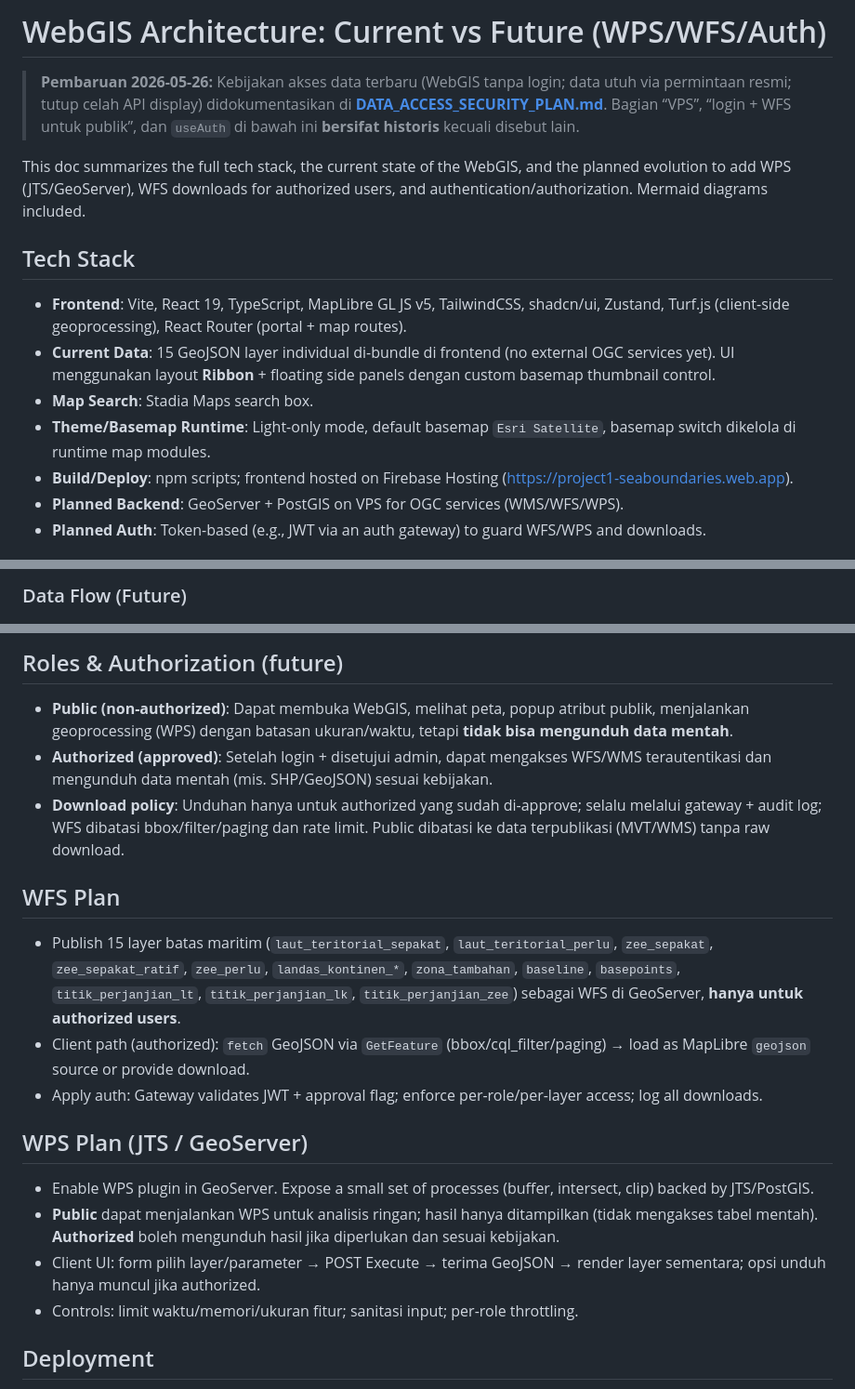
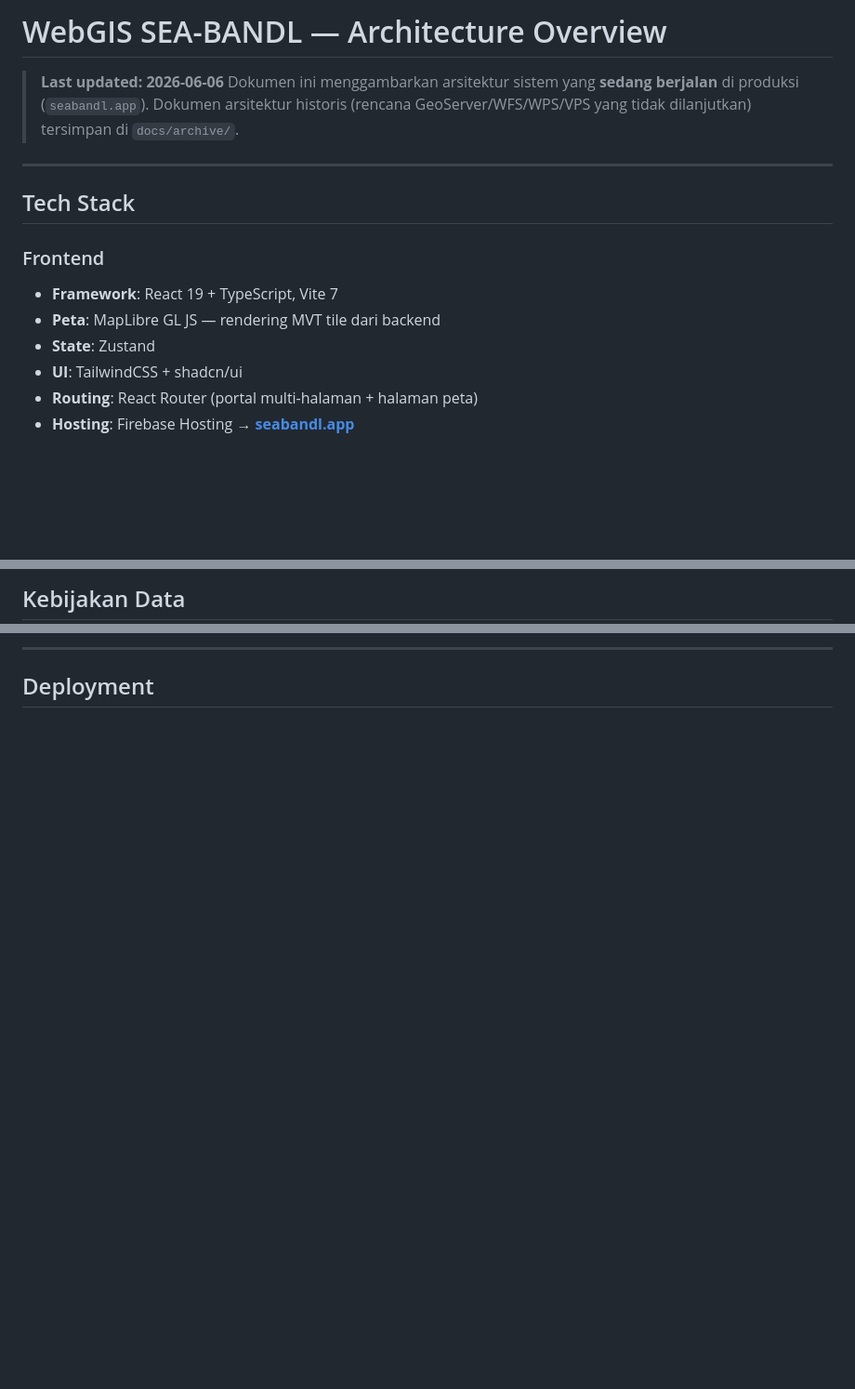
Before and after one commit to AndrerezaMedya/sea-boundaries, a Markdown page: docs/architecture-overview.md, 3 parts joined by grey strips. Shown at 93% size. Rendered like a GitHub page; blank space fills up the shorter version.

```diff
--- a/docs/architecture-overview.md
+++ b/docs/architecture-overview.md
@@ -1,16 +1,18 @@
-# WebGIS Architecture: Current vs Future (WPS/WFS/Auth)
+# WebGIS SEA-BANDL — Architecture Overview
 
-> **Pembaruan 2026-05-26:** Kebijakan akses data terbaru (WebGIS tanpa login; data utuh via permintaan resmi; tutup celah API display) didokumentasikan di **[DATA_ACCESS_SECURITY_PLAN.md](./DATA_ACCESS_SECURITY_PLAN.md)**. Bagian “VPS”, “login + WFS untuk publik”, dan `useAuth` di bawah ini **bersifat historis** kecuali disebut lain.
+> **Last updated: 2026-06-06**
+> Dokumen ini menggambarkan arsitektur sistem yang **sedang berjalan** di produksi (`seabandl.app`).
+> Dokumen arsitektur historis (rencana GeoServer/WFS/WPS/VPS yang tidak dilanjutkan) tersimpan di `docs/archive/`.
 
-This doc summarizes the full tech stack, the current state of the WebGIS, and the planned evolution to add WPS (JTS/GeoServer), WFS downloads for authorized users, and authentication/authorization. Mermaid diagrams included.
+---
 
 ## Tech Stack
 
-- **Frontend**: Vite, React 19, TypeScript, MapLibre GL JS v5, TailwindCSS, shadcn/ui, Zustand, Turf.js (client-side geoprocessing), React Router (portal + map routes).
-- **Current Data**: 15 GeoJSON layer individual di-bundle di frontend (no external OGC services yet). UI menggunakan layout **Ribbon** + floating side panels dengan custom basemap thumbnail control.
-- **Map Search**: Stadia Maps search box.
-- **Theme/Basemap Runtime**: Light-only mode, default basemap `Esri Satellite`, basemap switch dikelola di runtime map modules.
-- **Build/Deploy**: npm scripts; frontend hosted on Firebase Hosting (https://project1-seaboundaries.web.app).
-- **Planned Backend**: GeoServer + PostGIS on VPS for OGC services (WMS/WFS/WPS).
-- **Planned Auth**: Token-based (e.g., JWT via an auth gateway) to guard WFS/WPS and downloads.
+### Frontend
+- **Framework**: React 19 + TypeScript, Vite 7
+- **Peta**: MapLibre GL JS — rendering MVT tile dari backend
+- **State**: Zustand
+- **UI**: TailwindCSS + shadcn/ui
+- **Routing**: React Router (portal multi-halaman + halaman peta)
+- **Hosting**: Firebase Hosting → **[seabandl.app](https://seabandl.app)**
 
@@ -72,3 +168,3 @@ flowchart TD
 
-### Data Flow (Future)
+## Kebijakan Data
 
@@ -110,21 +175,4 @@ sequenceDiagram
-## Roles & Authorization (future)
-
-- **Public (non-authorized)**: Dapat membuka WebGIS, melihat peta, popup atribut publik, menjalankan geoprocessing (WPS) dengan batasan ukuran/waktu, tetapi **tidak bisa mengunduh data mentah**.
-- **Authorized (approved)**: Setelah login + disetujui admin, dapat mengakses WFS/WMS terautentikasi dan mengunduh data mentah (mis. SHP/GeoJSON) sesuai kebijakan.
-- **Download policy**: Unduhan hanya untuk authorized yang sudah di-approve; selalu melalui gateway + audit log; WFS dibatasi bbox/filter/paging dan rate limit. Public dibatasi ke data terpublikasi (MVT/WMS) tanpa raw download.
-
-## WFS Plan
-
-- Publish 15 layer batas maritim (`laut_teritorial_sepakat`, `laut_teritorial_perlu`, `zee_sepakat`, `zee_sepakat_ratif`, `zee_perlu`, `landas_kontinen_*`, `zona_tambahan`, `baseline`, `basepoints`, `titik_perjanjian_lt`, `titik_perjanjian_lk`, `titik_perjanjian_zee`) sebagai WFS di GeoServer, **hanya untuk authorized users**.
-- Client path (authorized): `fetch` GeoJSON via `GetFeature` (bbox/cql_filter/paging) → load as MapLibre `geojson` source or provide download.
-- Apply auth: Gateway validates JWT + approval flag; enforce per-role/per-layer access; log all downloads.
-
-## WPS Plan (JTS / GeoServer)
-
-- Enable WPS plugin in GeoServer. Expose a small set of processes (buffer, intersect, clip) backed by JTS/PostGIS.
-- **Public** dapat menjalankan WPS untuk analisis ringan; hasil hanya ditampilkan (tidak mengakses tabel mentah). **Authorized** boleh mengunduh hasil jika diperlukan dan sesuai kebijakan.
-- Client UI: form pilih layer/parameter → POST Execute → terima GeoJSON → render layer sementara; opsi unduh hanya muncul jika authorized.
-- Controls: limit waktu/memori/ukuran fitur; sanitasi input; per-role throttling.
+---
 
 ## Deployment
 
```
Also changed, not shown: other parts of docs/architecture-overview.md (+149 -155 lines), README.md (+93 -99 lines).
